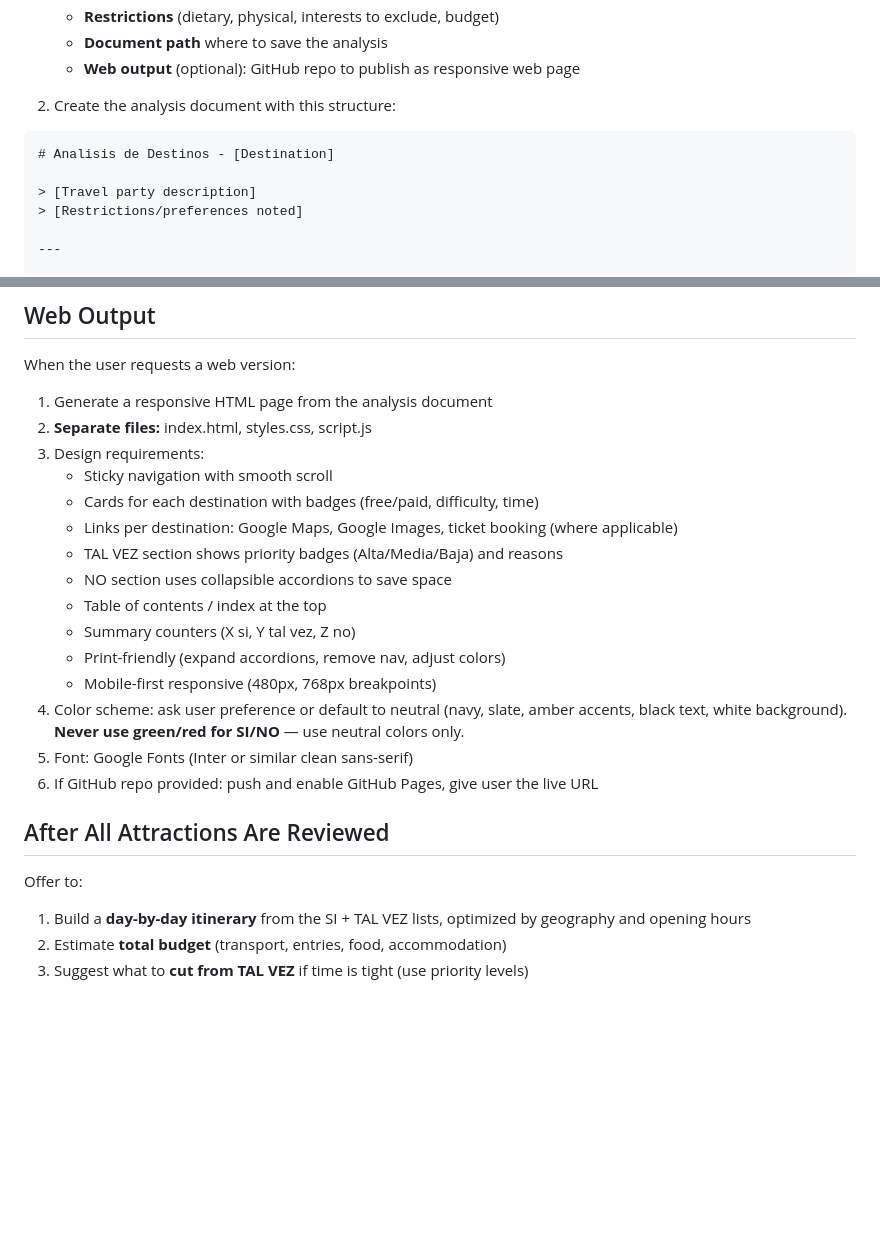
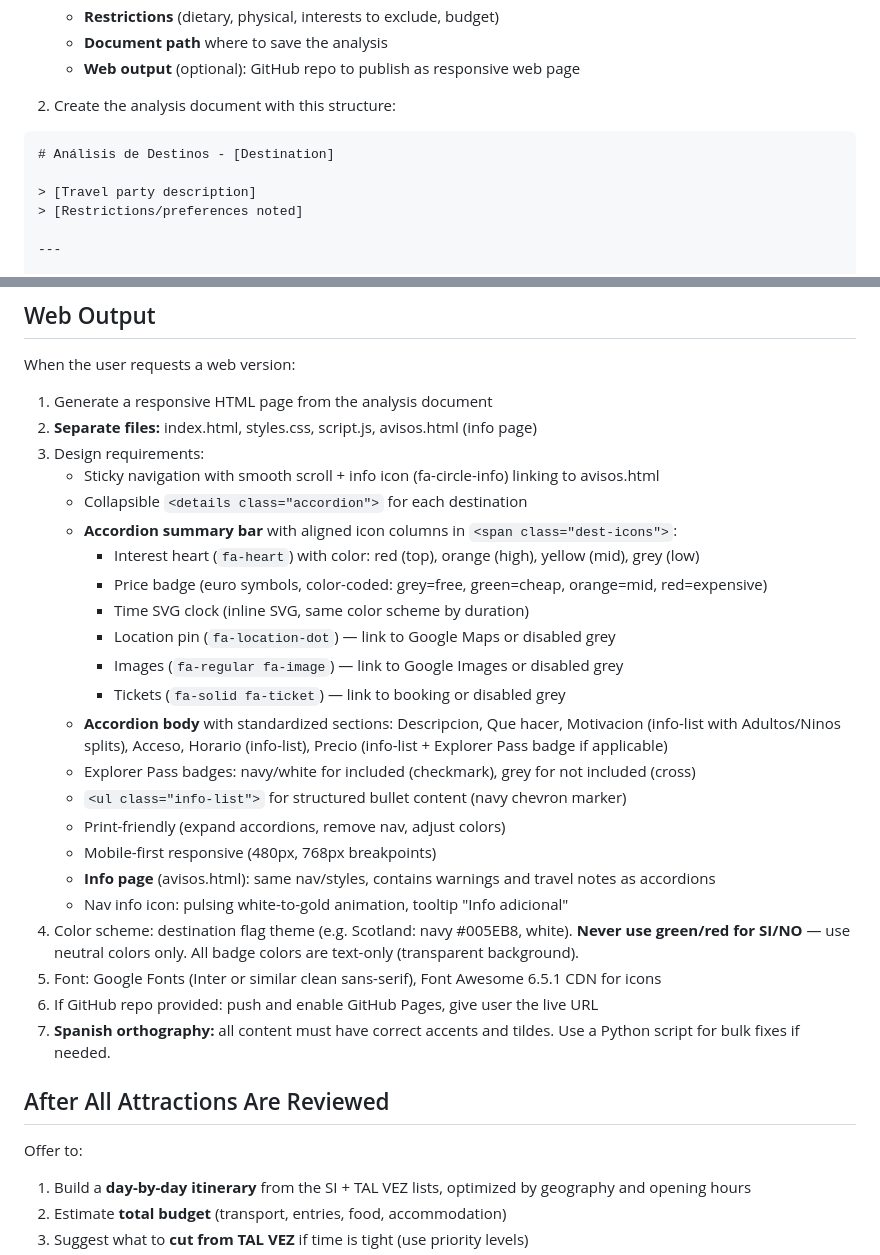
Before and after one commit to alvaro-gsp/edinburgh, a Markdown page: SKILL.md, 2 parts joined by grey strips. GitHub-like rendering; blank space fills up the shorter version.

Commit message:
Update travel-planner skill with accordion icon system and info page
Document the new summary bar icon columns, interest hearts, Explorer
Pass badges, standardized body sections, info page, and orthography
requirements.

````diff
--- a/SKILL.md
+++ b/SKILL.md
@@ -20,7 +20,7 @@ Interactive travel agent that analyzes destinations one by one, building a curat
 2. Create the analysis document with this structure:
 
 ```markdown
-# Analisis de Destinos - [Destination]
+# Análisis de Destinos - [Destination]
 
 > [Travel party description]
 > [Restrictions/preferences noted]
@@ -98,24 +100,33 @@ Present attractions in this order:
 When the user requests a web version:
 
 1. Generate a responsive HTML page from the analysis document
-2. **Separate files:** index.html, styles.css, script.js
+2. **Separate files:** index.html, styles.css, script.js, avisos.html (info page)
 3. Design requirements:
-   - Sticky navigation with smooth scroll
-   - Cards for each destination with badges (free/paid, difficulty, time)
-   - Links per destination: Google Maps, Google Images, ticket booking (where applicable)
-   - TAL VEZ section shows priority badges (Alta/Media/Baja) and reasons
-   - NO section uses collapsible accordions to save space
-   - Table of contents / index at the top
-   - Summary counters (X si, Y tal vez, Z no)
+   - Sticky navigation with smooth scroll + info icon (fa-circle-info) linking to avisos.html
+   - Collapsible `<details class="accordion">` for each destination
+   - **Accordion summary bar** with aligned icon columns in `<span class="dest-icons">`:
+     - Interest heart (`fa-heart`) with color: red (top), orange (high), yellow (mid), grey (low)
+     - Price badge (euro symbols, color-coded: grey=free, green=cheap, orange=mid, red=expensive)
+     - Time SVG clock (inline SVG, same color scheme by duration)
+     - Location pin (`fa-location-dot`) — link to Google Maps or disabled grey
+     - Images (`fa-regular fa-image`) — link to Google Images or disabled grey
+     - Tickets (`fa-solid fa-ticket`) — link to booking or disabled grey
+   - **Accordion body** with standardized sections: Descripcion, Que hacer, Motivacion (info-list with Adultos/Ninos splits), Acceso, Horario (info-list), Precio (info-list + Explorer Pass badge if applicable)
+   - Explorer Pass badges: navy/white for included (checkmark), grey for not included (cross)
+   - `<ul class="info-list">` for structured bullet content (navy chevron marker)
    - Print-friendly (expand accordions, remove nav, adjust colors)
    - Mobile-first responsive (480px, 768px breakpoints)
-4. Color scheme: ask user preference or default to neutral (navy, slate, amber accents, black text, white background). **Never use green/red for SI/NO** — use neutral colors only.
-5. Font: Google Fonts (Inter or similar clean sans-serif)
+   - **Info page** (avisos.html): same nav/styles, contains warnings and travel notes as accordions
+   - Nav info icon: pulsing white-to-gold animation, tooltip "Info adicional"
+4. Color scheme: destination flag theme (e.g. Scotland: navy #005EB8, white). **Never use green/red for SI/NO** — use neutral colors only. All badge colors are text-only (transparent background).
+5. Font: Google Fonts (Inter or similar clean sans-serif), Font Awesome 6.5.1 CDN for icons
 6. If GitHub repo provided: push and enable GitHub Pages, give user the live URL
+7. **Spanish orthography:** all content must have correct accents and tildes. Use a Python script for bulk fixes if needed.
 
 ## After All Attractions Are Reviewed
 
 Offer to:
+
 1. Build a **day-by-day itinerary** from the SI + TAL VEZ lists, optimized by geography and opening hours
 2. Estimate **total budget** (transport, entries, food, accommodation)
 3. Suggest what to **cut from TAL VEZ** if time is tight (use priority levels)
````
Also changed, not shown: other parts of SKILL.md (+2 -0 lines).
